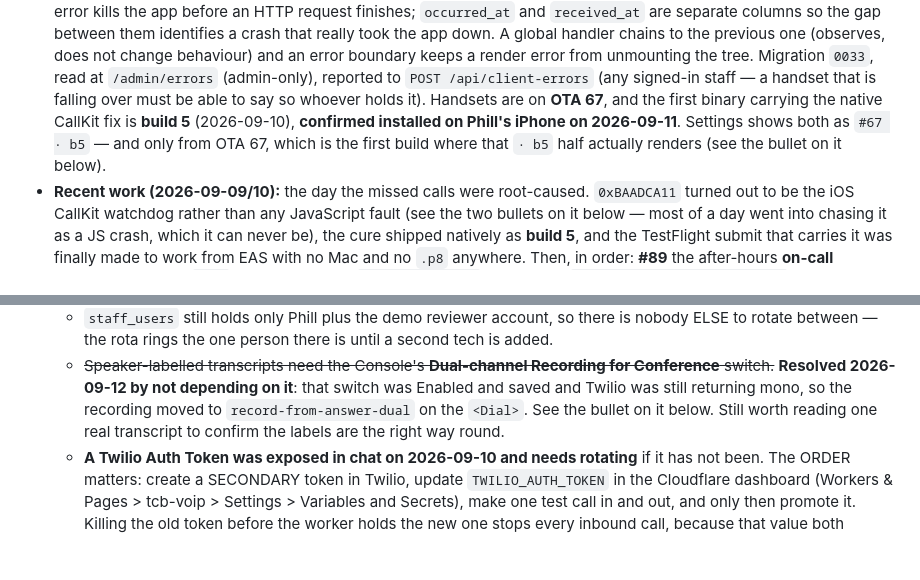
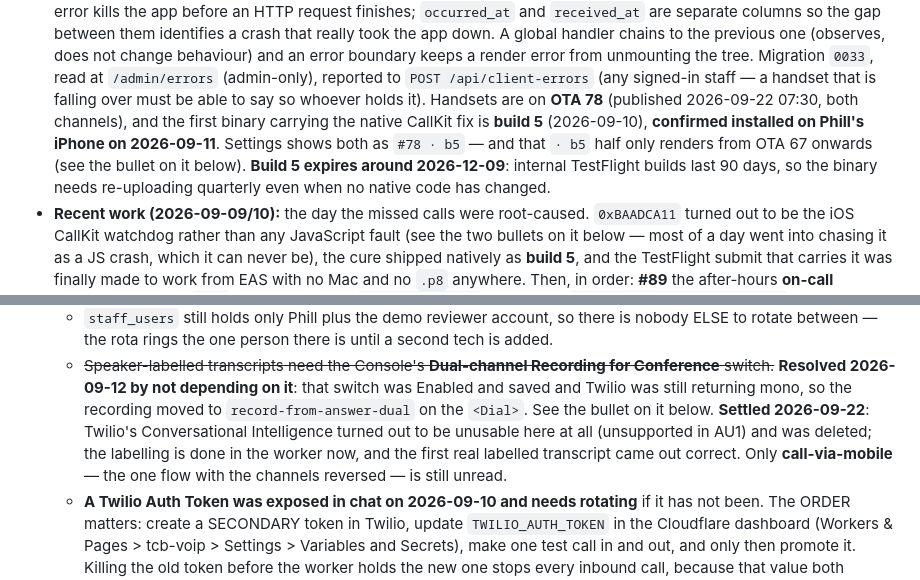
Before and after one commit to phill-svg/phone-system, a Markdown page: CLAUDE.md, 2 parts joined by grey strips. GitHub-like rendering; blank space fills up the shorter version.

Commit message:
docs: refresh the status lines that had gone stale (#135)
Handsets: OTA 78, published 2026-09-22 07:30 to both channels. The file still
said 67, from eleven days and a dozen publishes ago. Also records that build 5
expires around 2026-12-09 -- internal TestFlight builds last 90 days, so the
binary needs re-uploading quarterly whether or not any native code changed, and
nothing else in here says so.

Transcripts: the open item read "worth reading one real transcript to confirm the
labels are the right way round". That is done -- and the answer turned out to be
that Twilio's Conversational Intelligence could never have worked here at all
(unsupported in AU1), so it is gone and the labelling is ours. Call-via-mobile,
the one flow with the channels reversed, is the only one still unread.

Co-authored-by: Claude Opus 5 (1M context) <noreply@anthropic.com>

```diff
--- a/CLAUDE.md
+++ b/CLAUDE.md
@@ -321,10 +321,12 @@ before adding one, or you will duplicate a path that already works.
   global handler chains to the previous one (observes, does not change behaviour) and an error
   boundary keeps a render error from unmounting the tree. Migration `0033`, read at `/admin/errors`
   (admin-only), reported to `POST /api/client-errors` (any signed-in staff — a handset that is
-  falling over must be able to say so whoever holds it). Handsets are on **OTA 67**, and the first
-  binary carrying the native CallKit fix is **build 5** (2026-09-10), **confirmed installed on
-  Phill's iPhone on 2026-09-11**. Settings shows both as `#67 · b5` — and only from OTA 67, which
-  is the first build where that `· b5` half actually renders (see the bullet on it below).
+  falling over must be able to say so whoever holds it). Handsets are on **OTA 78** (published
+  2026-09-22 07:30, both channels), and the first binary carrying the native CallKit fix is
+  **build 5** (2026-09-10), **confirmed installed on Phill's iPhone on 2026-09-11**. Settings shows
+  both as `#78 · b5` — and that `· b5` half only renders from OTA 67 onwards (see the bullet on it
+  below). **Build 5 expires around 2026-12-09**: internal TestFlight builds last 90 days, so the
+  binary needs re-uploading quarterly even when no native code has changed.
 - **Recent work (2026-09-09/10):** the day the missed calls were root-caused. `0xBAADCA11` turned
   out to be the iOS CallKit watchdog rather than any JavaScript fault (see the two bullets on it
   below — most of a day went into chasing it as a JS crash, which it can never be), the cure shipped
@@ -354,8 +356,10 @@ before adding one, or you will duplicate a path that already works.
   * ~~Speaker-labelled transcripts need the Console's **Dual-channel Recording for Conference**
     switch.~~ **Resolved 2026-09-12 by not depending on it**: that switch was Enabled and saved and
     Twilio was still returning mono, so the recording moved to `record-from-answer-dual` on the
-    `<Dial>`. See the bullet on it below. Still worth reading one real transcript to confirm the
-    labels are the right way round.
+    `<Dial>`. See the bullet on it below. **Settled 2026-09-22**: Twilio's Conversational
+    Intelligence turned out to be unusable here at all (unsupported in AU1) and was deleted; the
+    labelling is done in the worker now, and the first real labelled transcript came out correct.
+    Only **call-via-mobile** — the one flow with the channels reversed — is still unread.
   * **A Twilio Auth Token was exposed in chat on 2026-09-10 and needs rotating** if it has not been.
     The ORDER matters: create a SECONDARY token in Twilio, update `TWILIO_AUTH_TOKEN` in the
     Cloudflare dashboard (Workers & Pages > tcb-voip > Settings > Variables and Secrets), make one
```
